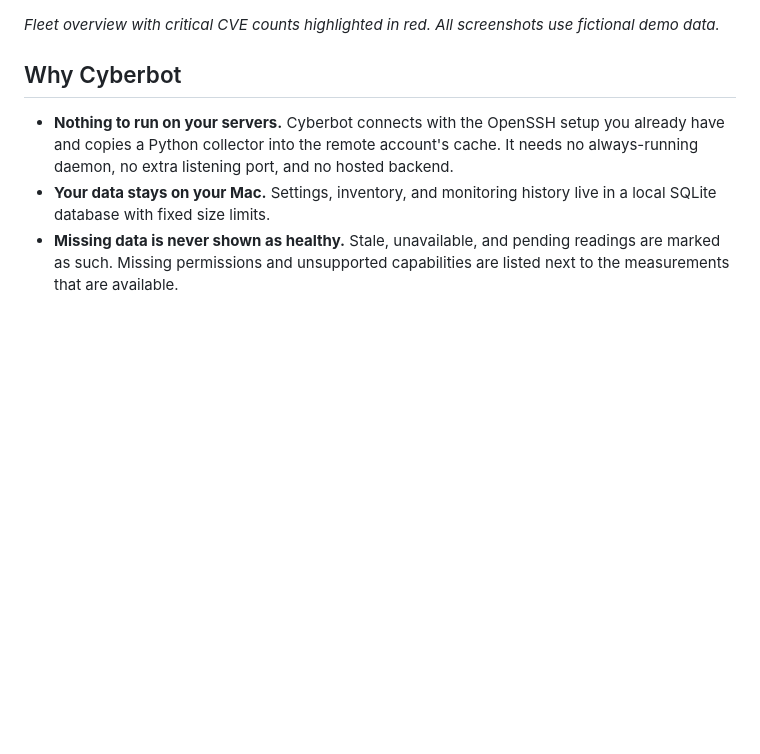
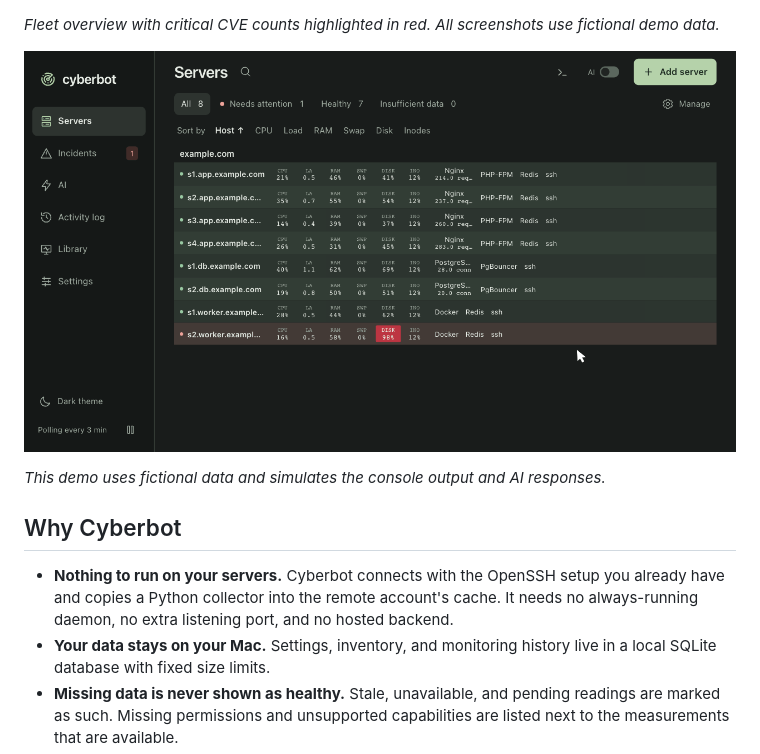
Before and after one commit to cyberbot-ai/cyberbot, a Markdown page: README.md, the part around the change. Rendered like a GitHub page; pictures changed too: docs/screenshots/vulnerability-remediation.gif (added); blank space fills up the shorter version.

Commit message:
Add vulnerability remediation demo to README

```diff
--- a/README.md
+++ b/README.md
@@ -28,6 +28,10 @@
 ![Cyberbot fleet overview with all 24 example.com servers and red CVE counts on three rows](docs/screenshots/fleet-overview.jpg)
 
 *Fleet overview with critical CVE counts highlighted in red. All screenshots use fictional demo data.*
+
+![Cyberbot demo showing two critical CVEs resolved through the server console and a one-time AI approval](docs/screenshots/vulnerability-remediation.gif)
+
+*This demo uses fictional data and simulates the console output and AI responses.*
 
 ## Why Cyberbot
 
```
